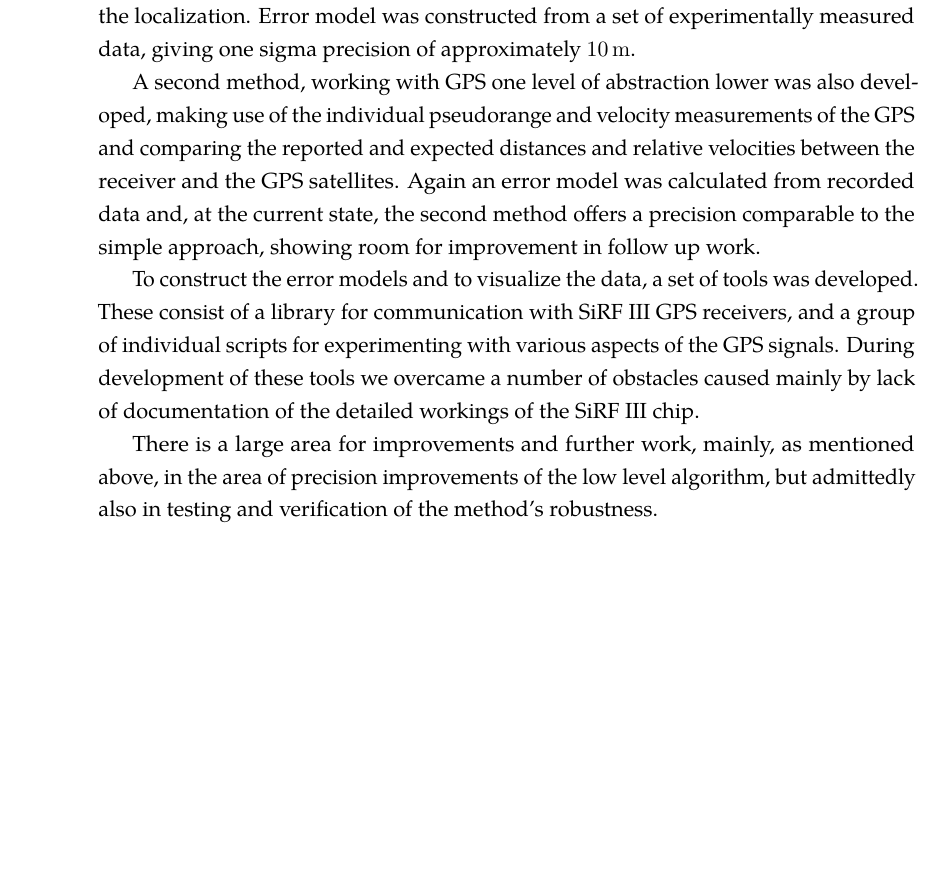
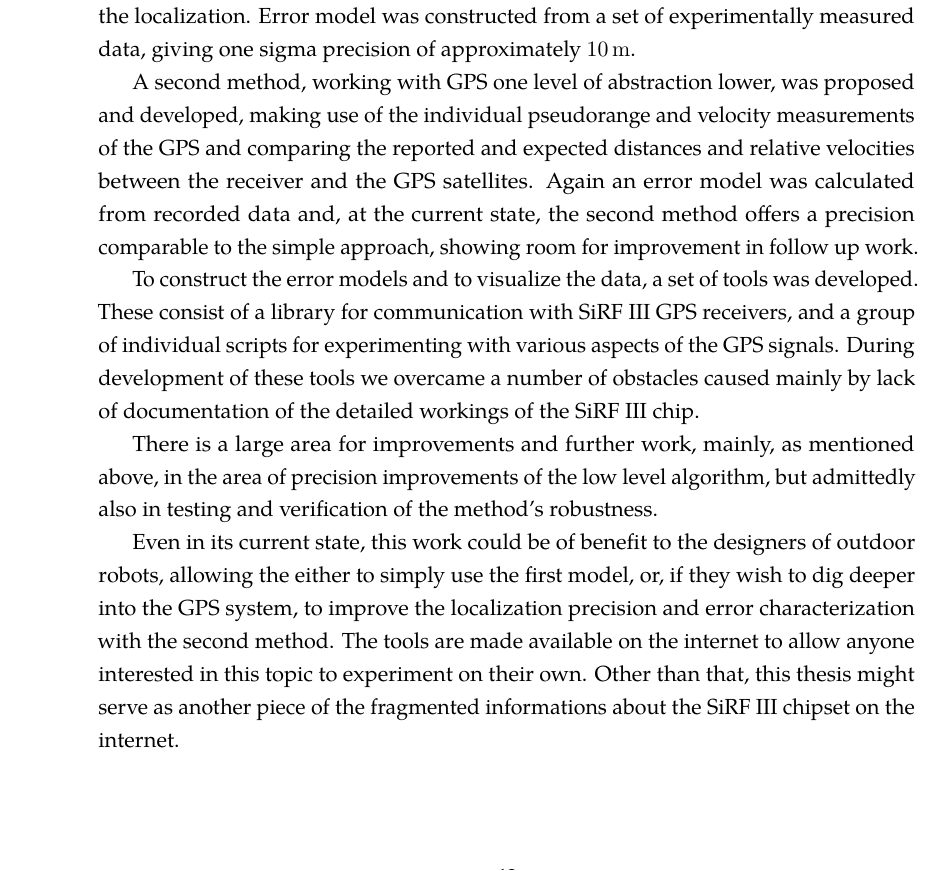
Before and after one commit to bluecube/thesis, a LaTeX thesis (text/thesis.tex, which reads text/tex/conclusion.tex): part of page 55 of 67, cut so that both start at the same text, the shorter picture padded with empty space. Compiled offline with pdfLaTeX.

Commit message:
text: One more paragraph to conclusion.

```diff
--- a/text/tex/conclusion.tex
+++ b/text/tex/conclusion.tex
@@ -12,7 +12,7 @@ with latitude, longitude and HDOP as the only values used in the localization.
 Error model was constructed from a set of experimentally measured data,
 giving one sigma precision of approximately \SI{10}{\meter}.
 
-A second method, working with GPS one level of abstraction lower was also developed,
+A second method, working with GPS one level of abstraction lower, was proposed and developed,
 making use of the individual pseudorange and velocity measurements
 of the GPS and comparing the reported and expected distances and relative velocities
 between the receiver and the GPS satellites.
@@ -29,3 +29,12 @@ by lack of documentation of the detailed workings of the \sirf chip.
 There is a large area for improvements and further work, mainly, as mentioned
 above, in the area of precision improvements of the low level algorithm,
 but admittedly also in testing and verification of the method's robustness.
+
+Even in its current state, this work could be of benefit to the designers of
+outdoor robots, allowing the either to simply use the first model, or, if they
+wish to dig deeper into the GPS system, to improve the localization precision
+and error characterization with the second method.
+The tools are made available on the internet to allow anyone interested in this
+topic to experiment on their own.
+Other than that, this thesis might serve as another piece of the fragmented
+informations about the \sirf chipset on the internet.
```
